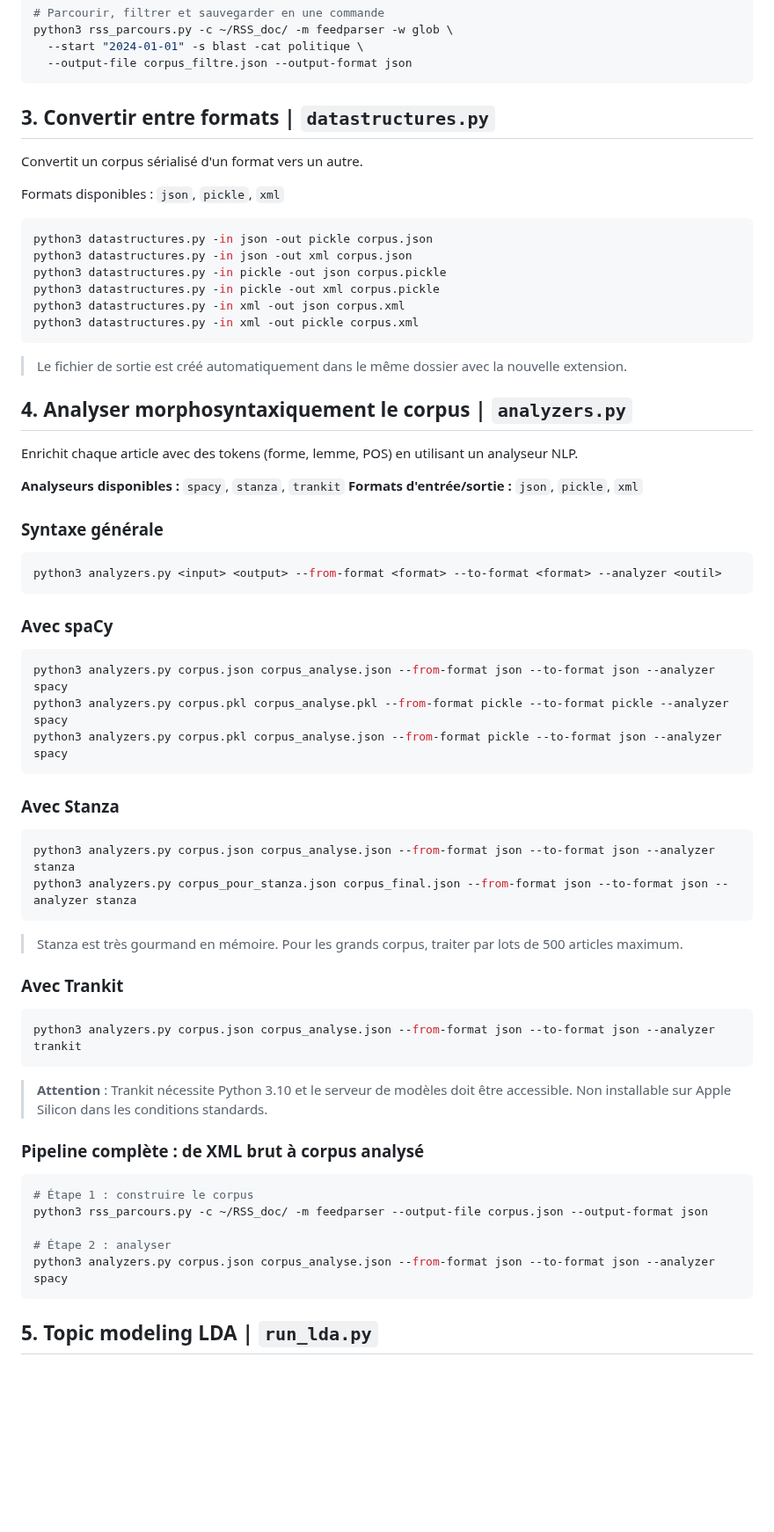
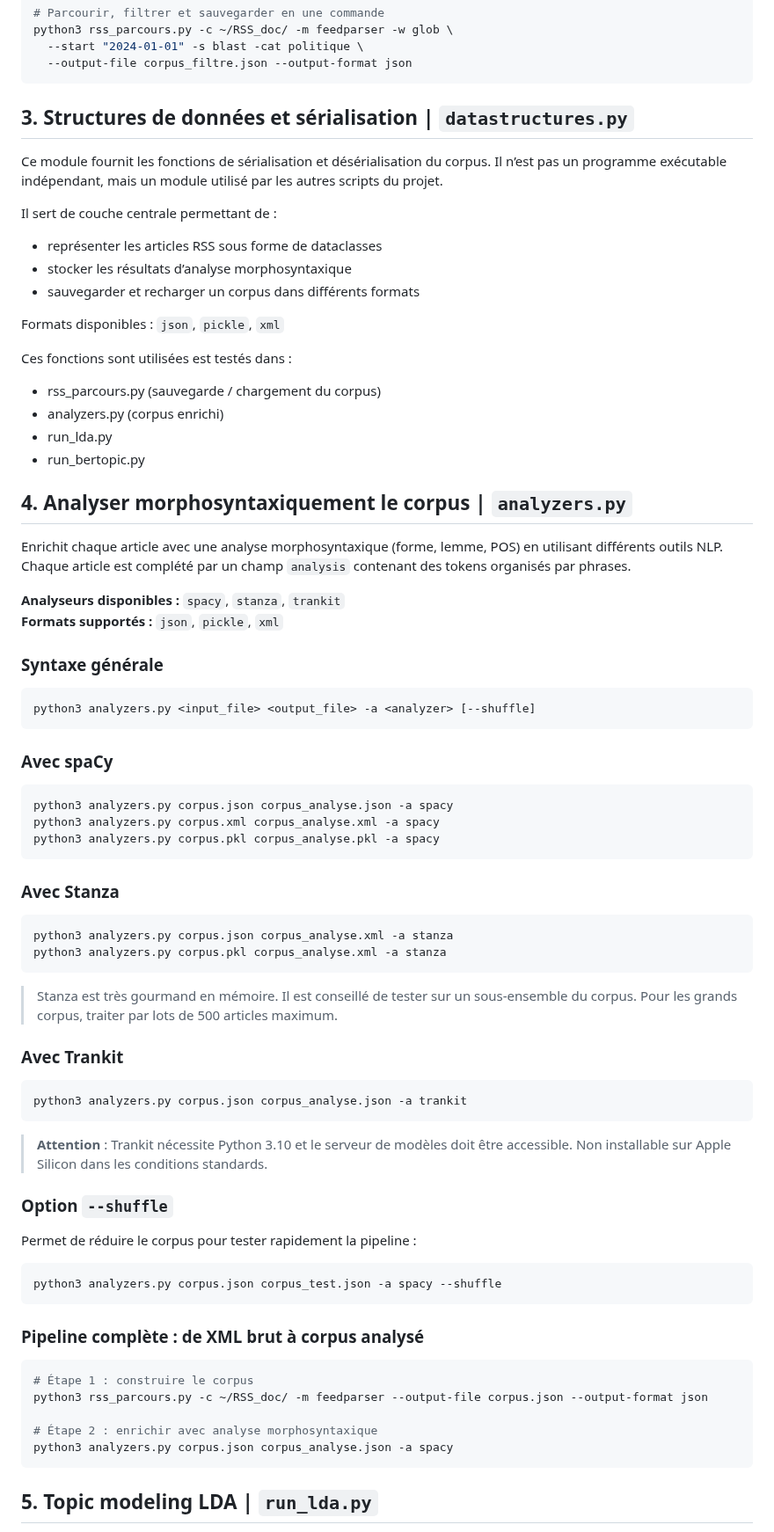
Before and after one commit to PengCHEN2001/Flux-RSS-Topic-Modeling, a Markdown page: README.md, the part around one of its changes. Shown at 88% size. Rendered like a GitHub page; blank space fills up the shorter version.

Commit message:
manuel: modification du guide selon les scripts modifiés (notamment datastructures.py et analyzers.py)

````diff
--- a/README.md
+++ b/README.md
@@ -115,69 +150,74 @@ python3 rss_parcours.py -c ~/RSS_doc/ -m feedparser -w glob \
   --output-file corpus_filtre.json --output-format json
 ```
 
-## 3. Convertir entre formats | `datastructures.py`
+## 3. Structures de données et sérialisation | `datastructures.py`
+Ce module fournit les fonctions de sérialisation et désérialisation du corpus.
+Il n’est pas un programme exécutable indépendant, mais un module utilisé par les autres scripts du projet.
 
-Convertit un corpus sérialisé d'un format vers un autre.
+Il sert de couche centrale permettant de :
+- représenter les articles RSS sous forme de dataclasses
+- stocker les résultats d’analyse morphosyntaxique
+- sauvegarder et recharger un corpus dans différents formats
 
 Formats disponibles : `json`, `pickle`, `xml`
 
-```bash
-python3 datastructures.py -in json -out pickle corpus.json
-python3 datastructures.py -in json -out xml corpus.json
-python3 datastructures.py -in pickle -out json corpus.pickle
-python3 datastructures.py -in pickle -out xml corpus.pickle
-python3 datastructures.py -in xml -out json corpus.xml
-python3 datastructures.py -in xml -out pickle corpus.xml
-```
-
-> Le fichier de sortie est créé automatiquement dans le même dossier avec la nouvelle extension.
+Ces fonctions sont utilisées est testés dans :
+- rss_parcours.py (sauvegarde / chargement du corpus)
+- analyzers.py (corpus enrichi)
+- run_lda.py
+- run_bertopic.py
 
 ## 4. Analyser morphosyntaxiquement le corpus | `analyzers.py`
 
-Enrichit chaque article avec des tokens (forme, lemme, POS) en utilisant un analyseur NLP.
+Enrichit chaque article avec une analyse morphosyntaxique (forme, lemme, POS) en utilisant différents outils NLP.
+Chaque article est complété par un champ `analysis` contenant des tokens organisés par phrases.
 
 **Analyseurs disponibles :** `spacy`, `stanza`, `trankit`
-**Formats d'entrée/sortie :** `json`, `pickle`, `xml`
+**Formats supportés :** `json`, `pickle`, `xml`
+
 
 ### Syntaxe générale
-
 ```bash
-python3 analyzers.py <input> <output> --from-format <format> --to-format <format> --analyzer <outil>
+python3 analyzers.py <input_file> <output_file> -a <analyzer> [--shuffle]
 ```
 
 ### Avec spaCy
 
 ```bash
-python3 analyzers.py corpus.json corpus_analyse.json --from-format json --to-format json --analyzer spacy
-python3 analyzers.py corpus.pkl corpus_analyse.pkl --from-format pickle --to-format pickle --analyzer spacy
-python3 analyzers.py corpus.pkl corpus_analyse.json --from-format pickle --to-format json --analyzer spacy
+python3 analyzers.py corpus.json corpus_analyse.json -a spacy
+python3 analyzers.py corpus.xml corpus_analyse.xml -a spacy
+python3 analyzers.py corpus.pkl corpus_analyse.pkl -a spacy
 ```
 
 ### Avec Stanza
 
 ```bash
-python3 analyzers.py corpus.json corpus_analyse.json --from-format json --to-format json --analyzer stanza
-python3 analyzers.py corpus_pour_stanza.json corpus_final.json --from-format json --to-format json --analyzer stanza
+python3 analyzers.py corpus.json corpus_analyse.xml -a stanza
+python3 analyzers.py corpus.pkl corpus_analyse.xml -a stanza
 ```
-
-> Stanza est très gourmand en mémoire. Pour les grands corpus, traiter par lots de 500 articles maximum.
+> Stanza est très gourmand en mémoire. Il est conseillé de tester sur un sous-ensemble du corpus. Pour les grands corpus, traiter par lots de 500 articles maximum.
 
 ### Avec Trankit
 
 ```bash
-python3 analyzers.py corpus.json corpus_analyse.json --from-format json --to-format json --analyzer trankit
+python3 analyzers.py corpus.json corpus_analyse.json -a trankit
 ```
 
 > **Attention** : Trankit nécessite Python 3.10 et le serveur de modèles doit être accessible. Non installable sur Apple Silicon dans les conditions standards.
 
+### Option `--shuffle`
+Permet de réduire le corpus pour tester rapidement la pipeline :
+```bash
+python3 analyzers.py corpus.json corpus_test.json -a spacy --shuffle
+```
+
 ### Pipeline complète : de XML brut à corpus analysé
-
 ```bash
 # Étape 1 : construire le corpus
 python3 rss_parcours.py -c ~/RSS_doc/ -m feedparser --output-file corpus.json --output-format json
 
-# Étape 2 : analyser
-python3 analyzers.py corpus.json corpus_analyse.json --from-format json --to-format json --analyzer spacy
+# Étape 2 : enrichir avec analyse morphosyntaxique
+python3 analyzers.py corpus.json corpus_analyse.json -a spacy
 ```
 
 ## 5. Topic modeling LDA | `run_lda.py`
````
Also changed, not shown: other parts of README.md (+43 -8 lines).
